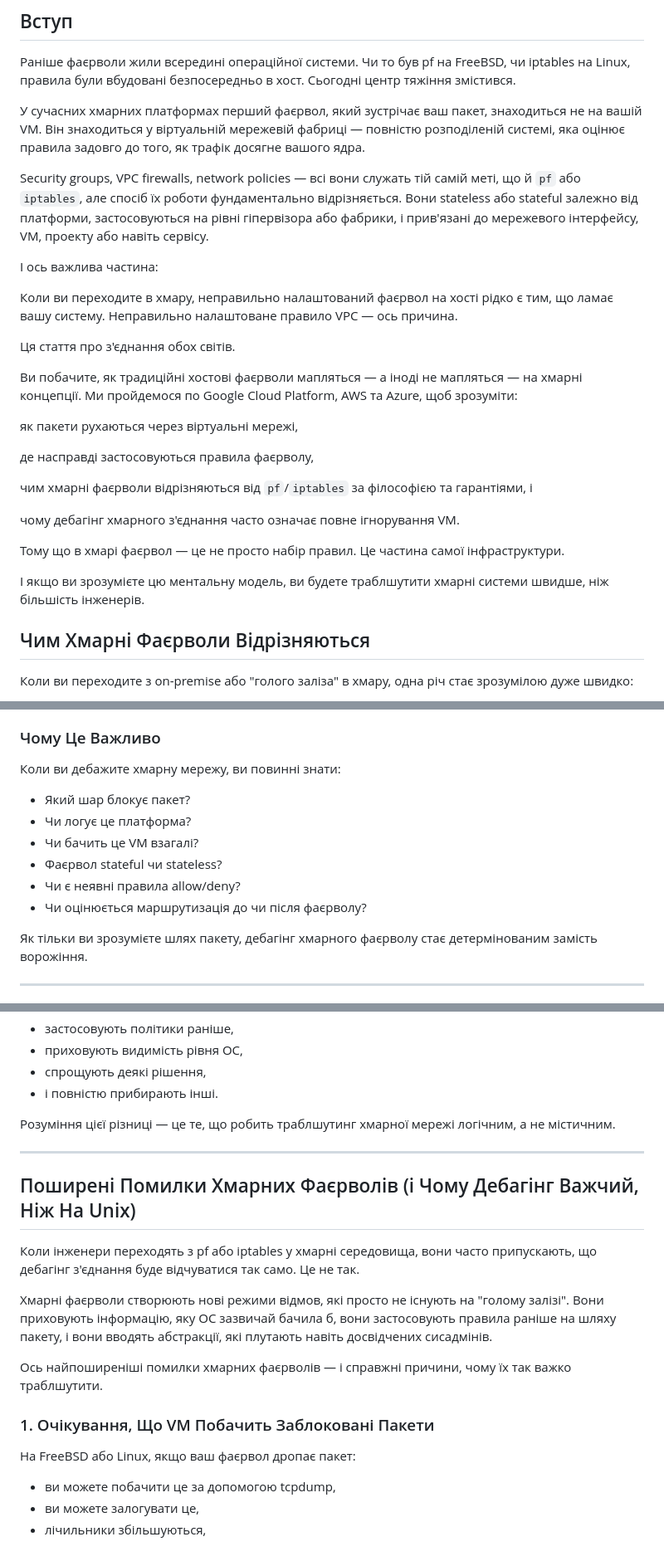
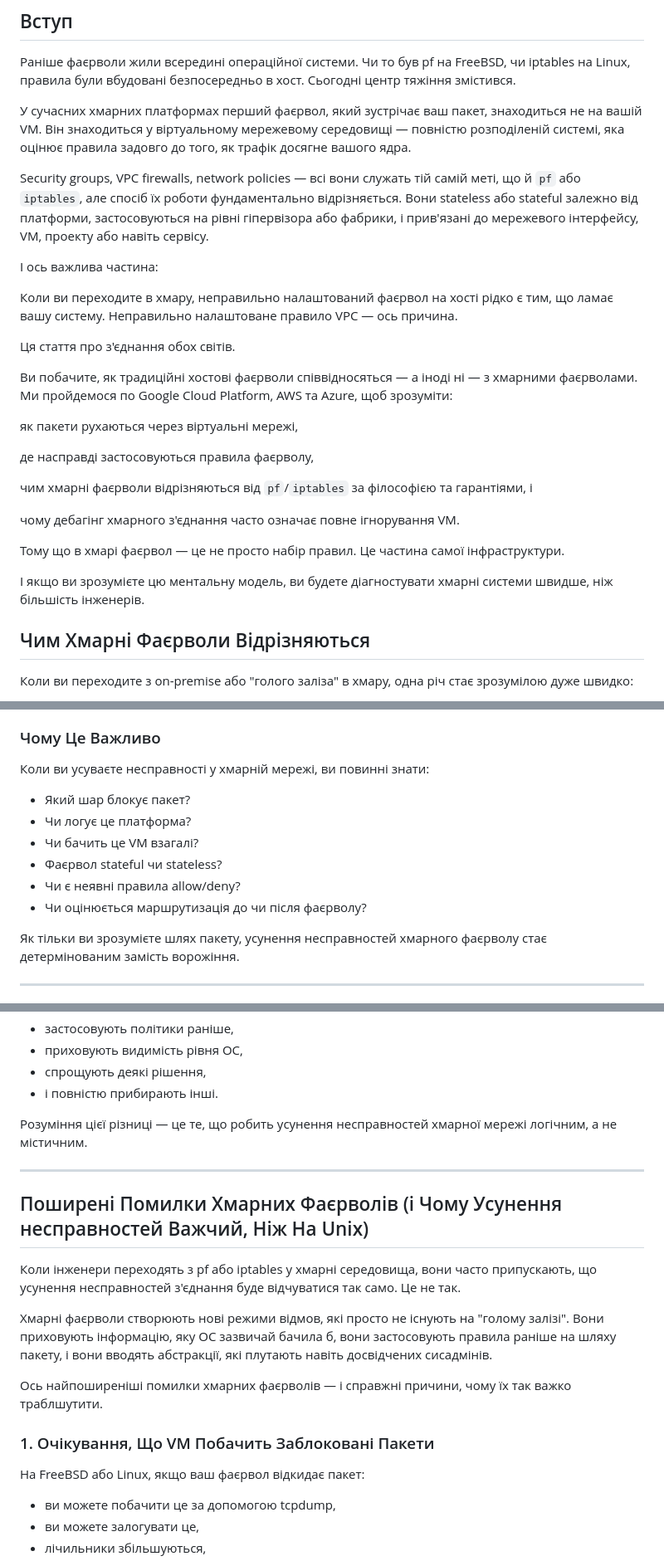
Before and after one commit to d3ep0ps/d3ep0ps.github.io, a Markdown page: posts/cloud_firewalls.ua.md, 3 parts joined by grey strips. Shown at 83% size. Rendered like a GitHub page.

```diff
--- a/posts/cloud_firewalls.ua.md
+++ b/posts/cloud_firewalls.ua.md
@@ -6,7 +6,7 @@
 Сьогодні центр тяжіння змістився.
 
 У сучасних хмарних платформах перший фаєрвол, який зустрічає ваш пакет, знаходиться не на вашій VM.
-Він знаходиться у віртуальній мережевій фабриці — повністю розподіленій системі, яка оцінює правила задовго до того, як трафік досягне вашого ядра.
+Він знаходиться у віртуальному мережевому середовищі — повністю розподіленій системі, яка оцінює правила задовго до того, як трафік досягне вашого ядра.
 
 Security groups, VPC firewalls, network policies — всі вони служать тій самій меті, що й `pf` або `iptables`, але спосіб їх роботи фундаментально відрізняється.
 Вони stateless або stateful залежно від платформи, застосовуються на рівні гіпервізора або фабрики, і прив'язані до мережевого інтерфейсу, VM, проекту або навіть сервісу.
@@ -18,7 +18,7 @@ Security groups, VPC firewalls, network policies — всі вони служа
 
 Ця стаття про з'єднання обох світів.
 
-Ви побачите, як традиційні хостові фаєрволи мапляться — а іноді не мапляться — на хмарні концепції.
+Ви побачите, як традиційні хостові фаєрволи співвідносяться — а іноді ні — з хмарними фаєрволами.
 Ми пройдемося по Google Cloud Platform, AWS та Azure, щоб зрозуміти:
 
 як пакети рухаються через віртуальні мережі,
@@ -32,7 +32,7 @@ Security groups, VPC firewalls, network policies — всі вони служа
 Тому що в хмарі фаєрвол — це не просто набір правил.
 Це частина самої інфраструктури.
 
-І якщо ви зрозумієте цю ментальну модель, ви будете траблшутити хмарні системи швидше, ніж більшість інженерів.
+І якщо ви зрозумієте цю ментальну модель, ви будете діагностувати хмарні системи швидше, ніж більшість інженерів.
 
 ## Чим Хмарні Фаєрволи Відрізняються
 
@@ -398,7 +398,7 @@ Azure має більше прихованих поведінок (наприк
 
 ### Чому Це Важливо
 
-Коли ви дебажите хмарну мережу, ви повинні знати:
+Коли ви усуваєте несправності у хмарній мережі, ви повинні знати:
 
 * Який шар блокує пакет?
 * Чи логує це платформа?
@@ -407,7 +407,7 @@ Azure має більше прихованих поведінок (наприк
 * Чи є неявні правила allow/deny?
 * Чи оцінюється маршрутизація до чи після фаєрволу?
 
-Як тільки ви зрозумієте шлях пакету, дебагінг хмарного фаєрволу стає детермінованим замість ворожіння.
+Як тільки ви зрозумієте шлях пакету, усунення несправностей хмарного фаєрволу стає детермінованим замість ворожіння.
 
 ---
 
@@ -640,13 +640,13 @@ rdr on em0 proto tcp to port 80 -> 10.0.0.10 port 8080
 * спрощують деякі рішення,
 * і повністю прибирають інші.
 
-Розуміння цієї різниці — це те, що робить траблшутинг хмарної мережі логічним, а не містичним.
+Розуміння цієї різниці — це те, що робить усунення несправностей хмарної мережі логічним, а не містичним.
 
 ---
 
-## Поширені Помилки Хмарних Фаєрволів (і Чому Дебагінг Важчий, Ніж На Unix)
+## Поширені Помилки Хмарних Фаєрволів (і Чому Усунення несправностей Важчий, Ніж На Unix)
 
-Коли інженери переходять з pf або iptables у хмарні середовища, вони часто припускають, що дебагінг з'єднання буде відчуватися так само.
+Коли інженери переходять з pf або iptables у хмарні середовища, вони часто припускають, що усунення несправностей з'єднання буде відчуватися так само.
 Це не так.
 
 Хмарні фаєрволи створюють нові режими відмов, які просто не існують на "голому залізі".
@@ -656,7 +656,7 @@ rdr on em0 proto tcp to port 80 -> 10.0.0.10 port 8080
 
 ### 1. Очікування, Що VM Побачить Заблоковані Пакети
 
-На FreeBSD або Linux, якщо ваш фаєрвол дропає пакет:
+На FreeBSD або Linux, якщо ваш фаєрвол відкидає пакет:
 
 * ви можете побачити це за допомогою tcpdump,
 * ви можете залогувати це,
```
Also changed, not shown: other parts of posts/cloud_firewalls.ua.md (+9 -9 lines), posts/before-containers.ua.md (+13 -13 lines), posts/iac.ua.md (+7 -7 lines).
